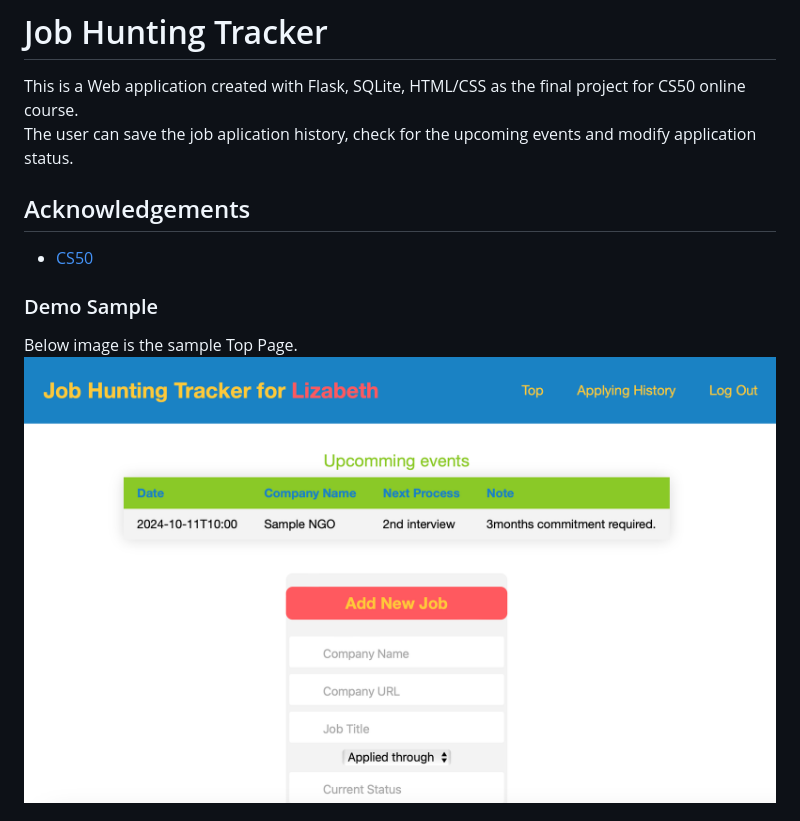
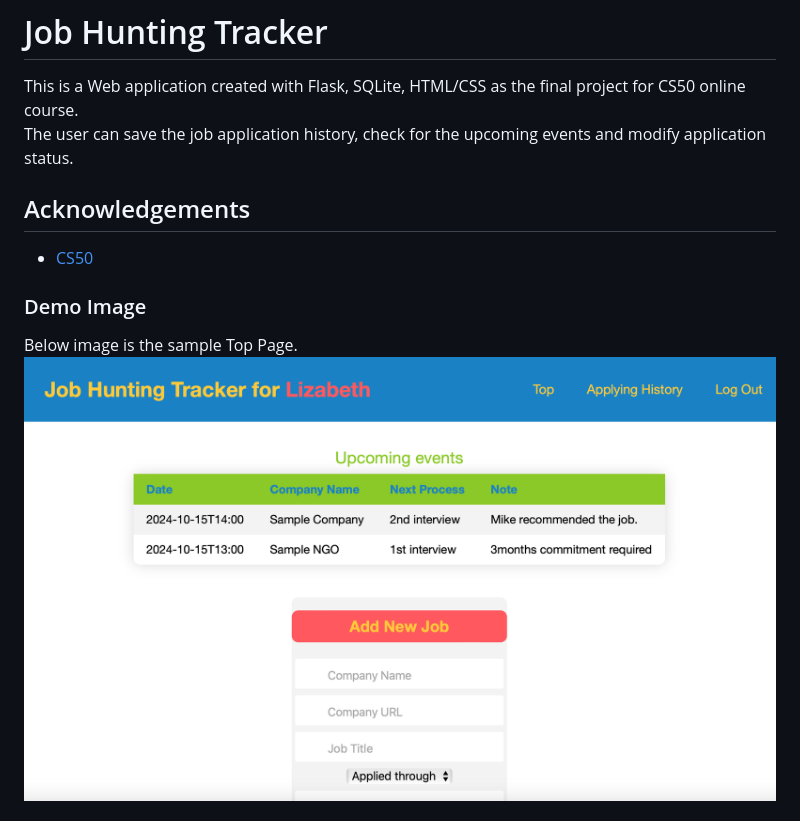
Before and after one commit to haru-pyon/jobhunting_tracker, a Markdown page: README.md, the part around the change printed below. Drawn GitHub-style; pictures changed too: sample.png.

Commit message:
fix name not shown after updating history, add detailed description into README, fix typo "upcomming"

```diff
--- a/README.md
+++ b/README.md
@@ -1,11 +1,11 @@
 # Job Hunting Tracker
 
 This is a Web application created with Flask, SQLite, HTML/CSS as the final project for CS50 online course.\
-The user can save the job aplication history, check for the upcoming events and modify application status.
+The user can save the job application history, check for the upcoming events and modify application status.
 
 ## Acknowledgements
 + [CS50](https://pll.harvard.edu/course/cs50-introduction-computer-science)
 
-### Demo Sample
+### Demo Image
 Below image is the sample Top Page.\
 ![sample image](https://github.com/haru-pyon/jobhunting_tracker/blob/main/sample.png)
```
Also changed, not shown: other parts of README.md (+17 -0 lines), 1 other file.
